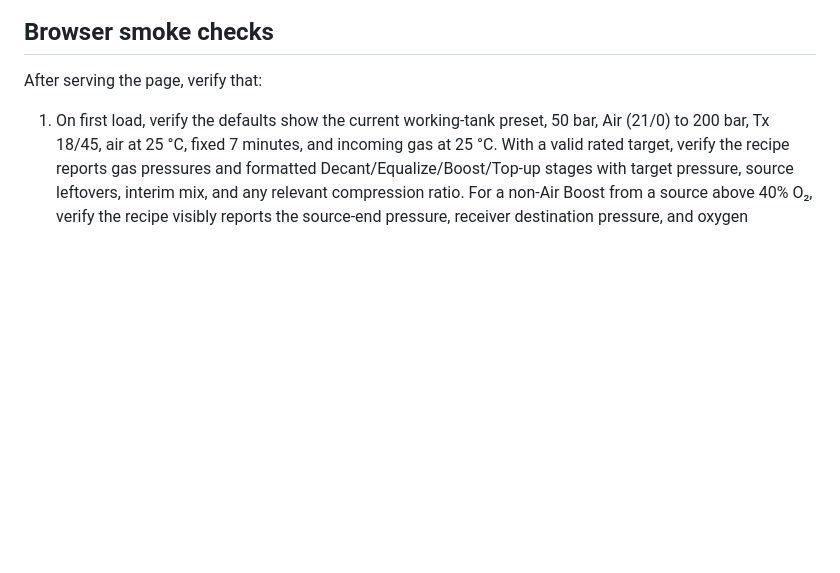
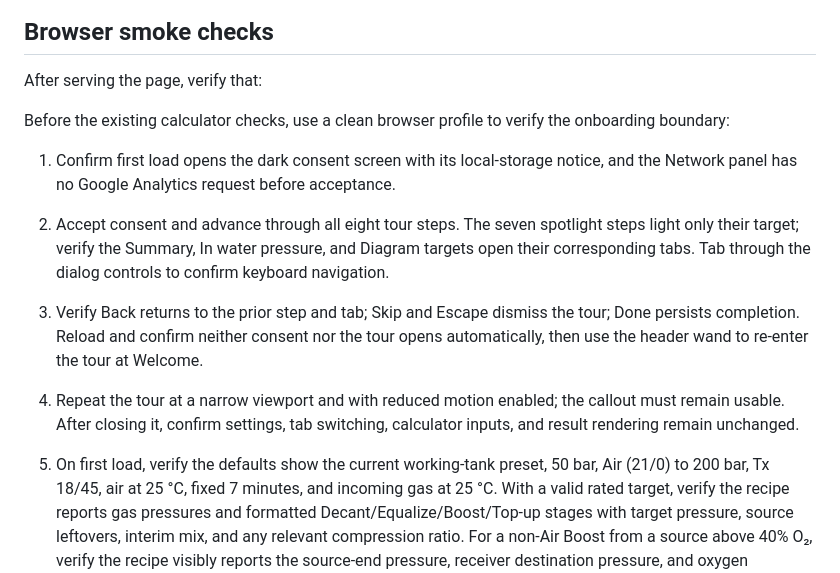
Before and after one commit to speleobrad/simplex-blender, a Markdown page: docs/development.md, the part around the change. GitHub-like rendering; blank space fills up the shorter version.

```diff
--- a/docs/development.md
+++ b/docs/development.md
@@ -28,6 +28,13 @@ Cylinder-gas retention, and therefore helium salvaging from the working cylinder
 
 After serving the page, verify that:
 
+Before the existing calculator checks, use a clean browser profile to verify the onboarding boundary:
+
+1. Confirm first load opens the dark consent screen with its local-storage notice, and the Network panel has no Google Analytics request before acceptance.
+2. Accept consent and advance through all eight tour steps. The seven spotlight steps light only their target; verify the Summary, In water pressure, and Diagram targets open their corresponding tabs. Tab through the dialog controls to confirm keyboard navigation.
+3. Verify Back returns to the prior step and tab; Skip and Escape dismiss the tour; Done persists completion. Reload and confirm neither consent nor the tour opens automatically, then use the header wand to re-enter the tour at Welcome.
+4. Repeat the tour at a narrow viewport and with reduced motion enabled; the callout must remain usable. After closing it, confirm settings, tab switching, calculator inputs, and result rendering remain unchanged.
+
 1. On first load, verify the defaults show the current working-tank preset, 50 bar, Air (21/0) to 200 bar, Tx 18/45, air at 25 °C, fixed 7 minutes, and incoming gas at 25 °C. With a valid rated target, verify the recipe reports gas pressures and formatted Decant/Equalize/Boost/Top-up stages with target pressure, source leftovers, interim mix, and any relevant compression ratio. For a non-Air Boost from a source above 40% O₂, verify the recipe visibly reports the source-end pressure, receiver destination pressure, and oxygen compression ratio; a 40% source does not report that ratio. When a non-Air source reaches the booster minimum, verify its step says the named bank is emptied, shows the minimum remaining pressure, and places the orange warning icon before its Source end pressure. The summary reports helium salvaged rather than helium saved.
 2. Settings uses Model, Gas presets, Cylinder presets, and Equipment categories. Equipment contains Compressor (inlet flow, maximum pressure, temperature modifier), Booster (cylinder volume, minimum mix-source pressure, oxygen/other-gas boost speeds, maximum output pressure, temperature modifier), and Decanting hose (oxygen/other-gas manual decant rates and draining rate). The category rail is vertical on desktop and horizontally scrollable on narrow screens. New compressor and New booster each append a uniquely named clone of the active category's parameters without changing the active values; each clone persists after Save and reload, while Cancel discards an unsaved clone. Settings save/cancel/reload behavior remains unchanged: edits are drafts until Save, Cancel discards them, and saved values survive reload in `localStorage`.
 The Booster section's draining rate (bar/min) controls the duration and signed thermal cooling of every drain step; drain and pressure chart values are clamped at 0 bar.
```
Also changed, not shown: docs/architecture.md (+10 -6 lines).
